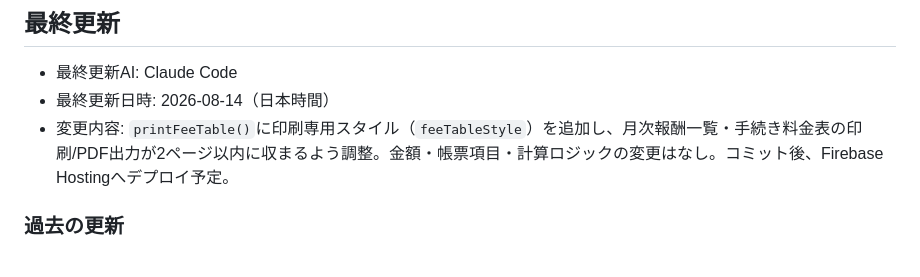
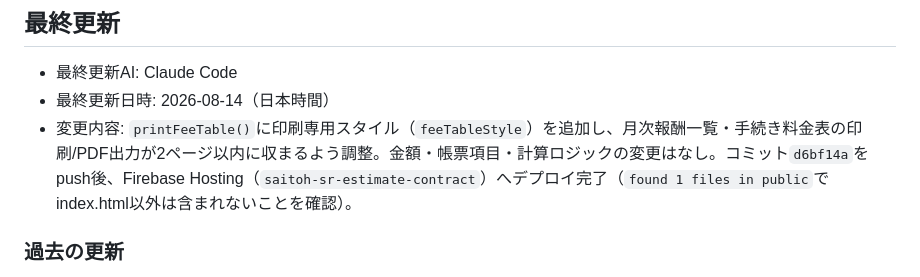
Before and after one commit to hiro-saitoh-sr/estimate-contract-app, a Markdown page: PROJECT_STATUS.md, the part around the change. Drawn GitHub-style.

Commit message:
docs: 手続き料金表レイアウト調整のデプロイ完了をPROJECT_STATUS.mdに記録

```diff
--- a/PROJECT_STATUS.md
+++ b/PROJECT_STATUS.md
@@ -81,7 +81,7 @@
 
 - 最終更新AI: Claude Code
 - 最終更新日時: 2026-08-14（日本時間）
-- 変更内容: `printFeeTable()`に印刷専用スタイル（`feeTableStyle`）を追加し、月次報酬一覧・手続き料金表の印刷/PDF出力が2ページ以内に収まるよう調整。金額・帳票項目・計算ロジックの変更はなし。コミット後、Firebase Hostingへデプロイ予定。
+- 変更内容: `printFeeTable()`に印刷専用スタイル（`feeTableStyle`）を追加し、月次報酬一覧・手続き料金表の印刷/PDF出力が2ページ以内に収まるよう調整。金額・帳票項目・計算ロジックの変更はなし。コミット`d6bf14a`をpush後、Firebase Hosting（`saitoh-sr-estimate-contract`）へデプロイ完了（`found 1 files in public`でindex.html以外は含まれないことを確認）。
 
 ### 過去の更新
 
```
